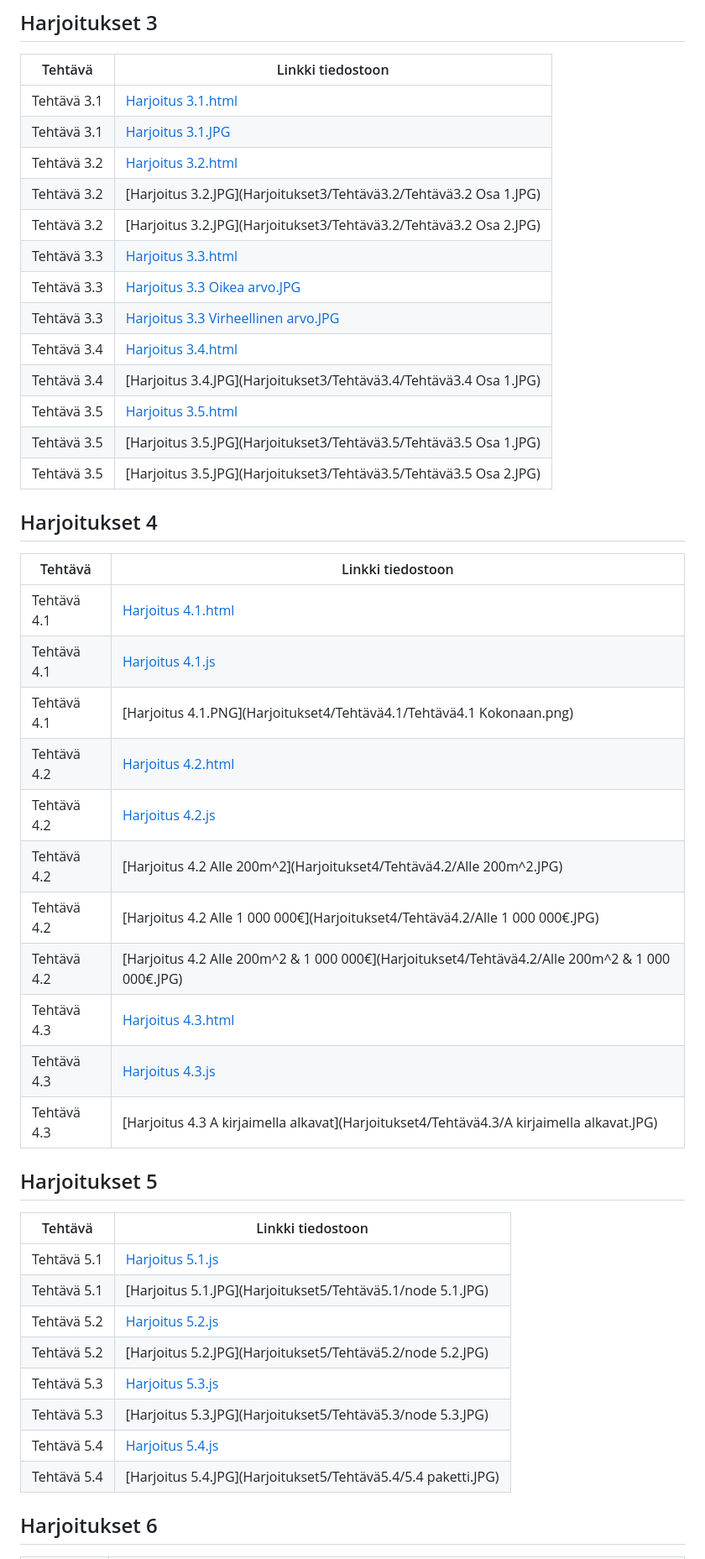
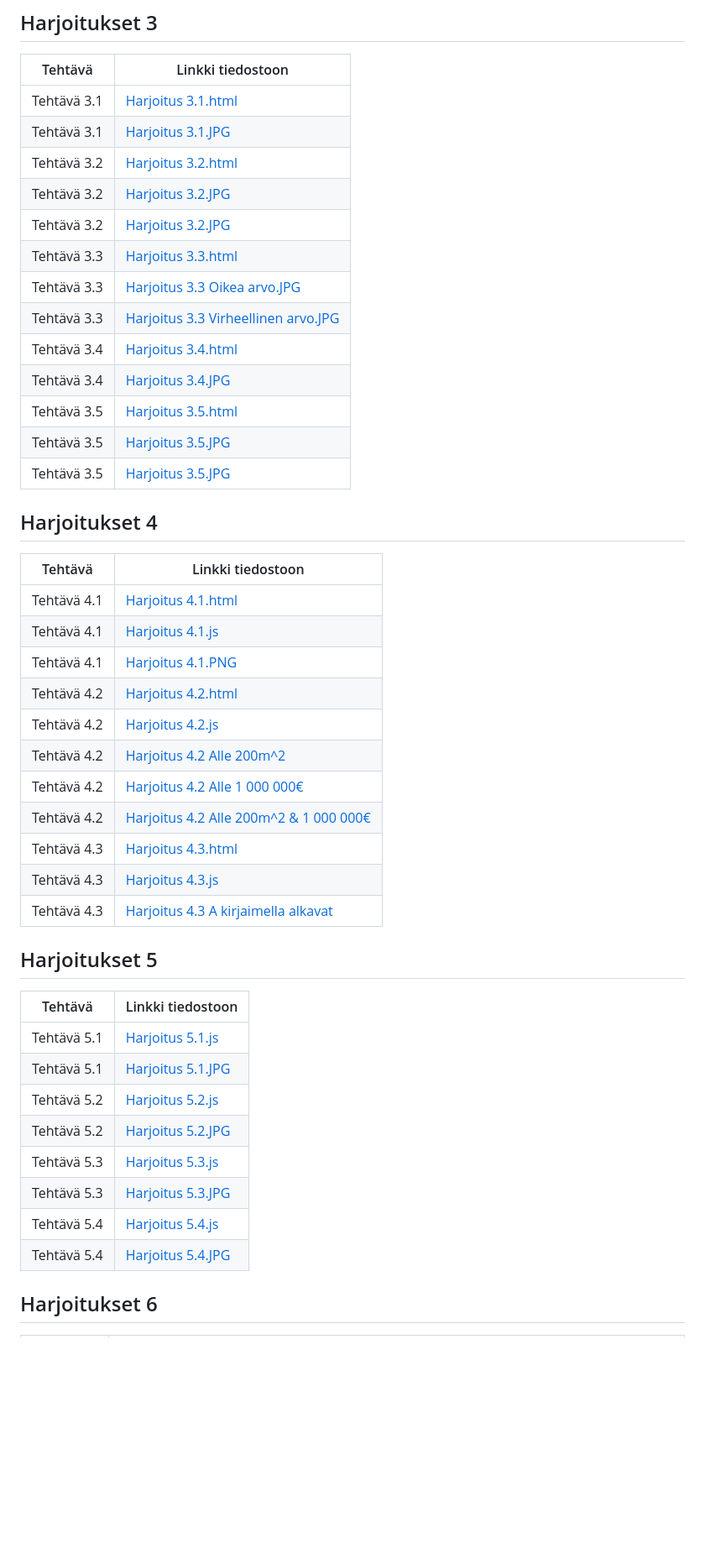
Before and after one commit to AdhamNaderi/Full-Stack, a Markdown page: README.md, the part around the change. Shown: that part at 84% size. Rendered like a GitHub page; blank space fills up the shorter version.

```diff
--- a/README.md
+++ b/README.md
@@ -48,16 +48,16 @@ Tervetuloa minun Full Stack repooni missä näkyy kattavasti kaikki harjoitukset
 | Tehtävä 3.1          | [Harjoitus 3.1.html](Harjoitukset3/Tehtävä3.1/3-1.html)                    |
 | Tehtävä 3.1          | [Harjoitus 3.1.JPG](Harjoitukset3/Tehtävä3.1/Tehtävä3.1.JPG)                    |
 | Tehtävä 3.2          | [Harjoitus 3.2.html](Harjoitukset3/Tehtävä3.2/3.2.html)                    |
-| Tehtävä 3.2          | [Harjoitus 3.2.JPG](Harjoitukset3/Tehtävä3.2/Tehtävä3.2 Osa 1.JPG)                    |
-| Tehtävä 3.2          | [Harjoitus 3.2.JPG](Harjoitukset3/Tehtävä3.2/Tehtävä3.2 Osa 2.JPG)                    |
+| Tehtävä 3.2          | [Harjoitus 3.2.JPG](Harjoitukset3/Tehtävä3.2/Tehtävä3.2Osa1.JPG)                    |
+| Tehtävä 3.2          | [Harjoitus 3.2.JPG](Harjoitukset3/Tehtävä3.2/Tehtävä3.2Osa2.JPG)                    |
 | Tehtävä 3.3          | [Harjoitus 3.3.html](Harjoitukset3/Tehtävä3.3/3.3.html)                    |
 | Tehtävä 3.3          | [Harjoitus 3.3 Oikea arvo.JPG](Harjoitukset3/Tehtävä3.3/Oikein.JPG)                    |
 | Tehtävä 3.3          | [Harjoitus 3.3 Virheellinen arvo.JPG](Harjoitukset3/Tehtävä3.3/Virhe.JPG)                    |
 | Tehtävä 3.4          | [Harjoitus 3.4.html](Harjoitukset3/Tehtävä3.4/3.4.html)                    |
-| Tehtävä 3.4          | [Harjoitus 3.4.JPG](Harjoitukset3/Tehtävä3.4/Tehtävä3.4 Osa 1.JPG)                    |
+| Tehtävä 3.4          | [Harjoitus 3.4.JPG](Harjoitukset3/Tehtävä3.4/Tehtävä3.4Osa1.JPG)                    |
 | Tehtävä 3.5          | [Harjoitus 3.5.html](Harjoitukset3/Tehtävä3.5/3.5.html)                    |
-| Tehtävä 3.5          | [Harjoitus 3.5.JPG](Harjoitukset3/Tehtävä3.5/Tehtävä3.5 Osa 1.JPG)                    |
-| Tehtävä 3.5          | [Harjoitus 3.5.JPG](Harjoitukset3/Tehtävä3.5/Tehtävä3.5 Osa 2.JPG)                    |
+| Tehtävä 3.5          | [Harjoitus 3.5.JPG](Harjoitukset3/Tehtävä3.5/Tehtävä3.5Osa1.JPG)                    |
+| Tehtävä 3.5          | [Harjoitus 3.5.JPG](Harjoitukset3/Tehtävä3.5/Tehtävä3.5Osa2.JPG)                    |
 
 ## Harjoitukset 4
 
@@ -65,28 +65,28 @@ Tervetuloa minun Full Stack repooni missä näkyy kattavasti kaikki harjoitukset
 |-----------------|--------------------------------------------|
 | Tehtävä 4.1          | [Harjoitus 4.1.html](Harjoitukset4/Tehtävä4.1/4.1.html)  |
 | Tehtävä 4.1          | [Harjoitus 4.1.js](Harjoitukset4/Tehtävä4.1/4.1.js)  |
-| Tehtävä 4.1          | [Harjoitus 4.1.PNG](Harjoitukset4/Tehtävä4.1/Tehtävä4.1 Kokonaan.png)  |
+| Tehtävä 4.1          | [Harjoitus 4.1.PNG](Harjoitukset4/Tehtävä4.1/Tehtävä4.1Kokonaan.png)  |
 | Tehtävä 4.2          | [Harjoitus 4.2.html](Harjoitukset4/Tehtävä4.2/4.2.html)  |
 | Tehtävä 4.2          | [Harjoitus 4.2.js](Harjoitukset4/Tehtävä4.2/4.2.js)  |
-| Tehtävä 4.2          | [Harjoitus 4.2 Alle 200m^2](Harjoitukset4/Tehtävä4.2/Alle 200m^2.JPG)  |
-| Tehtävä 4.2          | [Harjoitus 4.2 Alle 1 000 000€](Harjoitukset4/Tehtävä4.2/Alle 1 000 000€.JPG)  |
-| Tehtävä 4.2          | [Harjoitus 4.2 Alle 200m^2 & 1 000 000€](Harjoitukset4/Tehtävä4.2/Alle 200m^2 & 1 000 000€.JPG)  |
+| Tehtävä 4.2          | [Harjoitus 4.2 Alle 200m^2](Harjoitukset4/Tehtävä4.2/Alle200m^2.JPG)  |
+| Tehtävä 4.2          | [Harjoitus 4.2 Alle 1 000 000€](Harjoitukset4/Tehtävä4.2/Alle1000000€.JPG)  |
+| Tehtävä 4.2          | [Harjoitus 4.2 Alle 200m^2 & 1 000 000€](Harjoitukset4/Tehtävä4.2/Alle200m^2&1000000€.JPG)  |
 | Tehtävä 4.3          | [Harjoitus 4.3.html](Harjoitukset4/Tehtävä4.3/4.3.html)  |
 | Tehtävä 4.3          | [Harjoitus 4.3.js](Harjoitukset4/Tehtävä4.3/4.3.js)  |
-| Tehtävä 4.3          | [Harjoitus 4.3 A kirjaimella alkavat](Harjoitukset4/Tehtävä4.3/A kirjaimella alkavat.JPG)  |
+| Tehtävä 4.3          | [Harjoitus 4.3 A kirjaimella alkavat](Harjoitukset4/Tehtävä4.3/Akirjaimellaalkavat.JPG)  |
 
 ## Harjoitukset 5
 
 | Tehtävä         | Linkki tiedostoon                           |
 |-----------------|--------------------------------------------|
 | Tehtävä 5.1          | [Harjoitus 5.1.js](Harjoitukset5/Tehtävä5.1/5.1.js)  |
-| Tehtävä 5.1          | [Harjoitus 5.1.JPG](Harjoitukset5/Tehtävä5.1/node 5.1.JPG)  |
+| Tehtävä 5.1          | [Harjoitus 5.1.JPG](Harjoitukset5/Tehtävä5.1/node5.1.JPG)  |
 | Tehtävä 5.2          | [Harjoitus 5.2.js](Harjoitukset5/Tehtävä5.2/5.2.js)  |
-| Tehtävä 5.2          | [Harjoitus 5.2.JPG](Harjoitukset5/Tehtävä5.2/node 5.2.JPG)  |
+| Tehtävä 5.2          | [Harjoitus 5.2.JPG](Harjoitukset5/Tehtävä5.2/node5.2.JPG)  |
 | Tehtävä 5.3          | [Harjoitus 5.3.js](Harjoitukset5/Tehtävä5.3/5.3.js)  |
-| Tehtävä 5.3          | [Harjoitus 5.3.JPG](Harjoitukset5/Tehtävä5.3/node 5.3.JPG)  |
+| Tehtävä 5.3          | [Harjoitus 5.3.JPG](Harjoitukset5/Tehtävä5.3/node5.3.JPG)  |
 | Tehtävä 5.4          | [Harjoitus 5.4.js](Harjoitukset5/Tehtävä5.4/index.js)  |
-| Tehtävä 5.4          | [Harjoitus 5.4.JPG](Harjoitukset5/Tehtävä5.4/5.4 paketti.JPG)  |
+| Tehtävä 5.4          | [Harjoitus 5.4.JPG](Harjoitukset5/Tehtävä5.4/5.4paketti.JPG)  |
 
 ## Harjoitukset 6
 
```
